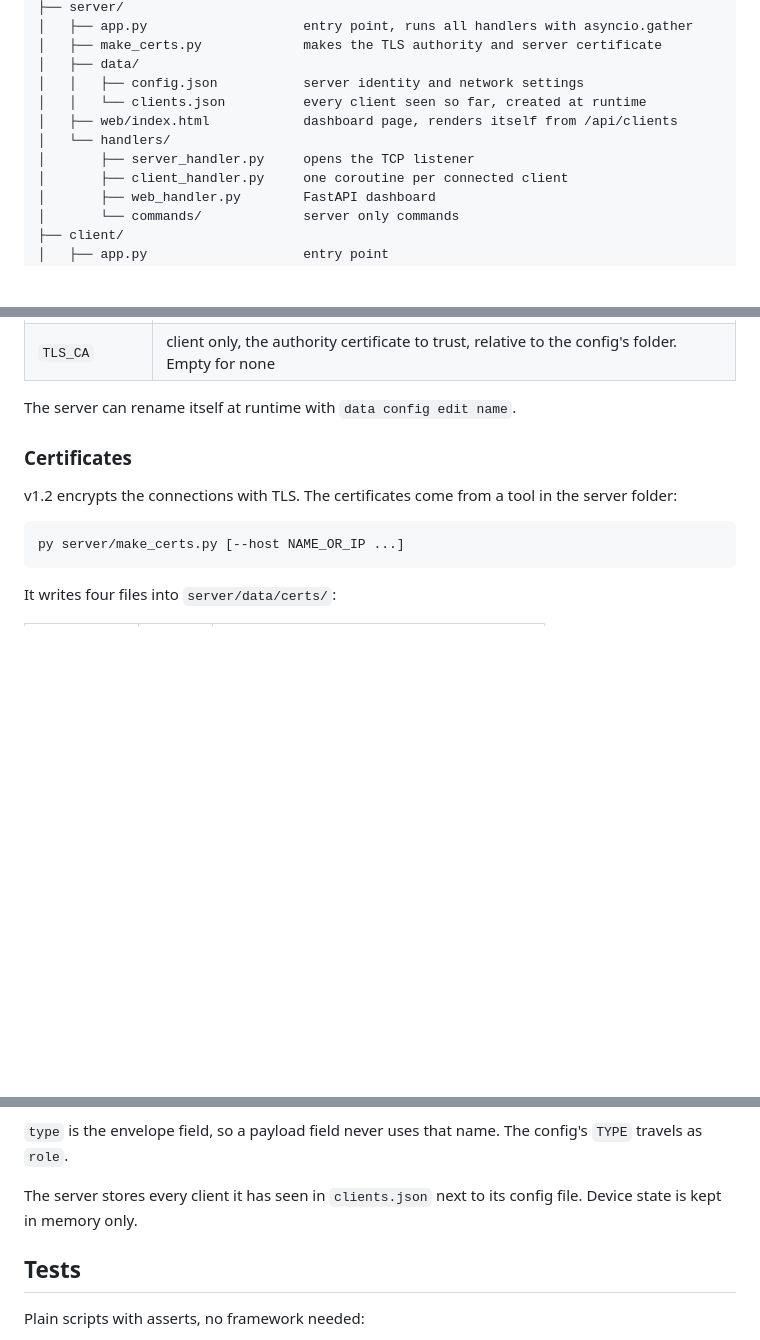
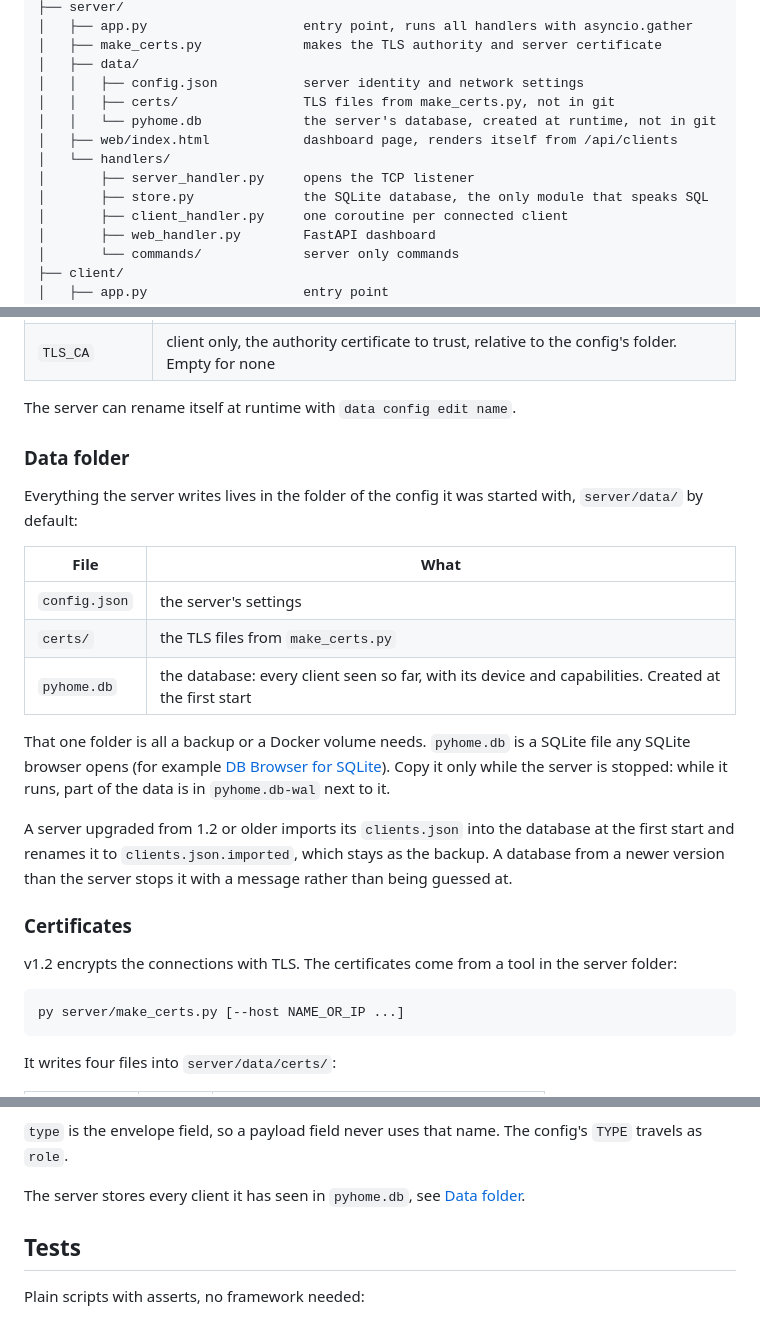
Before and after one commit to Fxdvs/pyhome, a Markdown page: README.md, 3 parts joined by grey strips. GitHub-like rendering; blank space fills up the shorter version.

Commit message:
README: the data folder and pyhome.db
Everything the server writes lives in its config's folder: one backup, one Docker volume. How to look into pyhome.db, why not to copy it while the server runs, and the one time import of clients.json.

Co-Authored-By: Claude Opus 5.5 <noreply@anthropic.com>
Claude-Session: https://claude.ai/code/session_01UasXuB8Ce7HzgUyW3ZAzED

```diff
--- a/README.md
+++ b/README.md
@@ -93,10 +93,12 @@ pyhome/
 │   ├── make_certs.py             makes the TLS authority and server certificate
 │   ├── data/
 │   │   ├── config.json           server identity and network settings
-│   │   └── clients.json          every client seen so far, created at runtime
+│   │   ├── certs/                TLS files from make_certs.py, not in git
+│   │   └── pyhome.db             the server's database, created at runtime, not in git
 │   ├── web/index.html            dashboard page, renders itself from /api/clients
 │   └── handlers/
 │       ├── server_handler.py     opens the TCP listener
+│       ├── store.py              the SQLite database, the only module that speaks SQL
 │       ├── client_handler.py     one coroutine per connected client
 │       ├── web_handler.py        FastAPI dashboard
 │       └── commands/             server only commands
@@ -136,6 +138,28 @@ Both sides read `data/config.json`, or the file given with `--config`:
 | `TLS_CA` | client only, the authority certificate to trust, relative to the config's folder. Empty for none |
 
 The server can rename itself at runtime with `data config edit name`.
+
+### Data folder
+
+Everything the server writes lives in the folder of the config it was started
+with, `server/data/` by default:
+
+| File | What |
+| --- | --- |
+| `config.json` | the server's settings |
+| `certs/` | the TLS files from `make_certs.py` |
+| `pyhome.db` | the database: every client seen so far, with its device and capabilities. Created at the first start |
+
+That one folder is all a backup or a Docker volume needs. `pyhome.db` is a
+SQLite file any SQLite browser opens (for example
+[DB Browser for SQLite](https://sqlitebrowser.org)). Copy it only while the
+server is stopped: while it runs, part of the data is in `pyhome.db-wal` next
+to it.
+
+A server upgraded from 1.2 or older imports its `clients.json` into the
+database at the first start and renames it to `clients.json.imported`, which
+stays as the backup. A database from a newer version than the server stops it
+with a message rather than being guessed at.
 
 ### Certificates
 
@@ -427,8 +451,8 @@ A connection goes:
 `type` is the envelope field, so a payload field never uses that name. The
 config's `TYPE` travels as `role`.
 
-The server stores every client it has seen in `clients.json` next to its
-config file. Device state is kept in memory only.
+The server stores every client it has seen in `pyhome.db`, see
+[Data folder](#data-folder).
 
 ## Tests
 
```
